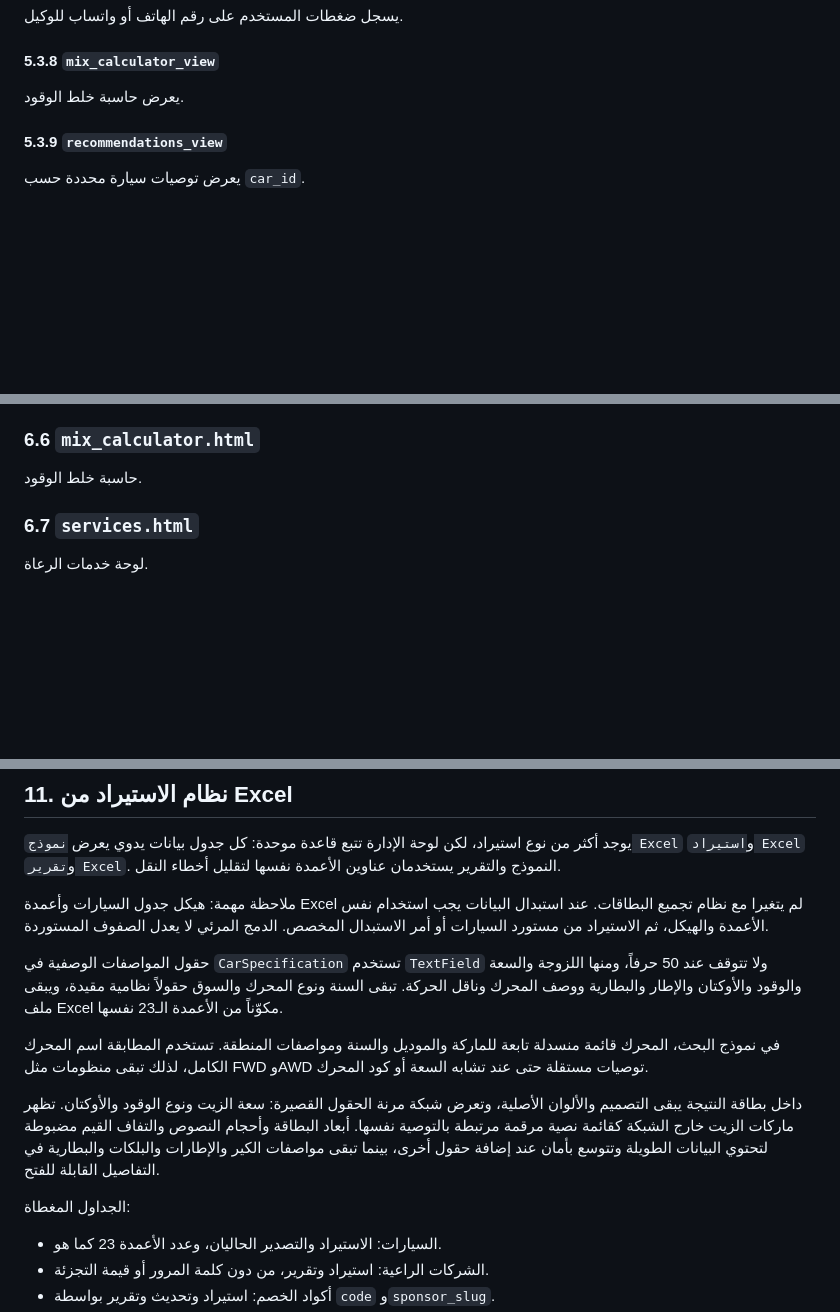
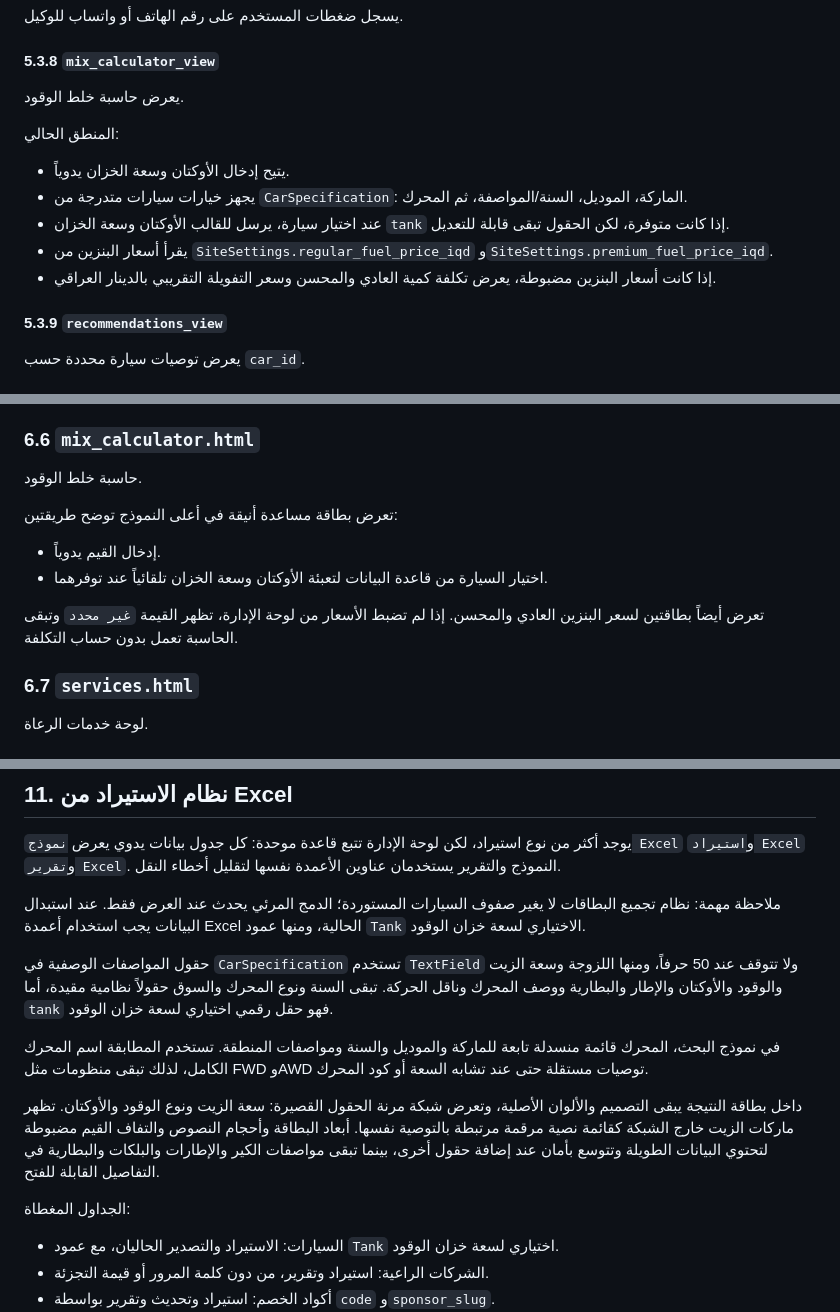
Before and after one commit to archivealifaeq-coder/sayarti, a Markdown page: docs/PROJECT_GUIDE_AR.md, 3 parts joined by grey strips. GitHub-like rendering; blank space fills up the shorter version.

```diff
--- a/docs/PROJECT_GUIDE_AR.md
+++ b/docs/PROJECT_GUIDE_AR.md
@@ -575,6 +576,14 @@ API لتوليد كود خصم.
 #### 5.3.8 `mix_calculator_view`
 
 يعرض حاسبة خلط الوقود.
+
+المنطق الحالي:
+
+- يتيح إدخال الأوكتان وسعة الخزان يدوياً.
+- يجهز خيارات سيارات متدرجة من `CarSpecification`: الماركة، الموديل، السنة/المواصفة، ثم المحرك.
+- عند اختيار سيارة، يرسل للقالب الأوكتان وسعة الخزان `tank` إذا كانت متوفرة، لكن الحقول تبقى قابلة للتعديل.
+- يقرأ أسعار البنزين من `SiteSettings.regular_fuel_price_iqd` و`SiteSettings.premium_fuel_price_iqd`.
+- إذا كانت أسعار البنزين مضبوطة، يعرض تكلفة كمية العادي والمحسن وسعر التفويلة التقريبي بالدينار العراقي.
 
 #### 5.3.9 `recommendations_view`
 
@@ -861,6 +870,13 @@ def site_settings(request):
 
 حاسبة خلط الوقود.
 
+تعرض بطاقة مساعدة أنيقة في أعلى النموذج توضح طريقتين:
+
+- إدخال القيم يدوياً.
+- اختيار السيارة من قاعدة البيانات لتعبئة الأوكتان وسعة الخزان تلقائياً عند توفرهما.
+
+تعرض أيضاً بطاقتين لسعر البنزين العادي والمحسن. إذا لم تضبط الأسعار من لوحة الإدارة، تظهر القيمة `غير محدد` وتبقى الحاسبة تعمل بدون حساب التكلفة.
+
 ### 6.7 `services.html`
 
 لوحة خدمات الرعاة.
@@ -1057,9 +1073,9 @@ render(request, 'cars/index.html', context)
 
 يوجد أكثر من نوع استيراد، لكن لوحة الإدارة تتبع قاعدة موحدة: كل جدول بيانات يدوي يعرض `نموذج Excel` و`استيراد Excel` و`تقرير Excel`. النموذج والتقرير يستخدمان عناوين الأعمدة نفسها لتقليل أخطاء النقل.
 
-ملاحظة مهمة: هيكل جدول السيارات وأعمدة Excel لم يتغيرا مع نظام تجميع البطاقات. عند استبدال البيانات يجب استخدام نفس الأعمدة والهيكل، ثم الاستيراد من مستورد السيارات أو أمر الاستبدال المخصص. الدمج المرئي لا يعدل الصفوف المستوردة.
+ملاحظة مهمة: نظام تجميع البطاقات لا يغير صفوف السيارات المستوردة؛ الدمج المرئي يحدث عند العرض فقط. عند استبدال البيانات يجب استخدام أعمدة Excel الحالية، ومنها عمود `Tank` الاختياري لسعة خزان الوقود.
 
-حقول المواصفات الوصفية في `CarSpecification` تستخدم `TextField` ولا تتوقف عند 50 حرفاً، ومنها اللزوجة والسعة والوقود والأوكتان والإطار والبطارية ووصف المحرك وناقل الحركة. تبقى السنة ونوع المحرك والسوق حقولاً نظامية مقيدة، ويبقى ملف Excel مكوّناً من الأعمدة الـ23 نفسها.
+حقول المواصفات الوصفية في `CarSpecification` تستخدم `TextField` ولا تتوقف عند 50 حرفاً، ومنها اللزوجة وسعة الزيت والوقود والأوكتان والإطار والبطارية ووصف المحرك وناقل الحركة. تبقى السنة ونوع المحرك والسوق حقولاً نظامية مقيدة، أما `tank` فهو حقل رقمي اختياري لسعة خزان الوقود.
 
 في نموذج البحث، المحرك قائمة منسدلة تابعة للماركة والموديل والسنة ومواصفات المنطقة. تستخدم المطابقة اسم المحرك الكامل، لذلك تبقى منظومات مثل FWD وAWD توصيات مستقلة حتى عند تشابه السعة أو كود المحرك.
 
@@ -1067,7 +1083,7 @@ render(request, 'cars/index.html', context)
 
 الجداول المغطاة:
 
-- السيارات: الاستيراد والتصدير الحاليان، وعدد الأعمدة 23 كما هو.
+- السيارات: الاستيراد والتصدير الحاليان، مع عمود `Tank` اختياري لسعة خزان الوقود.
 - الشركات الراعية: استيراد وتقرير، من دون كلمة المرور أو قيمة التجزئة.
 - أكواد الخصم: استيراد وتحديث وتقرير بواسطة `code` و`sponsor_slug`.
 - البنرات: البيانات النصية والاستهداف والروابط؛ مراجع الصور تظهر في التقرير فقط ورفع الصور يبقى من لوحة الإدارة.
```
Also changed, not shown: other parts of docs/PROJECT_GUIDE_AR.md (+4 -2 lines), README.md (+4 -4 lines).
